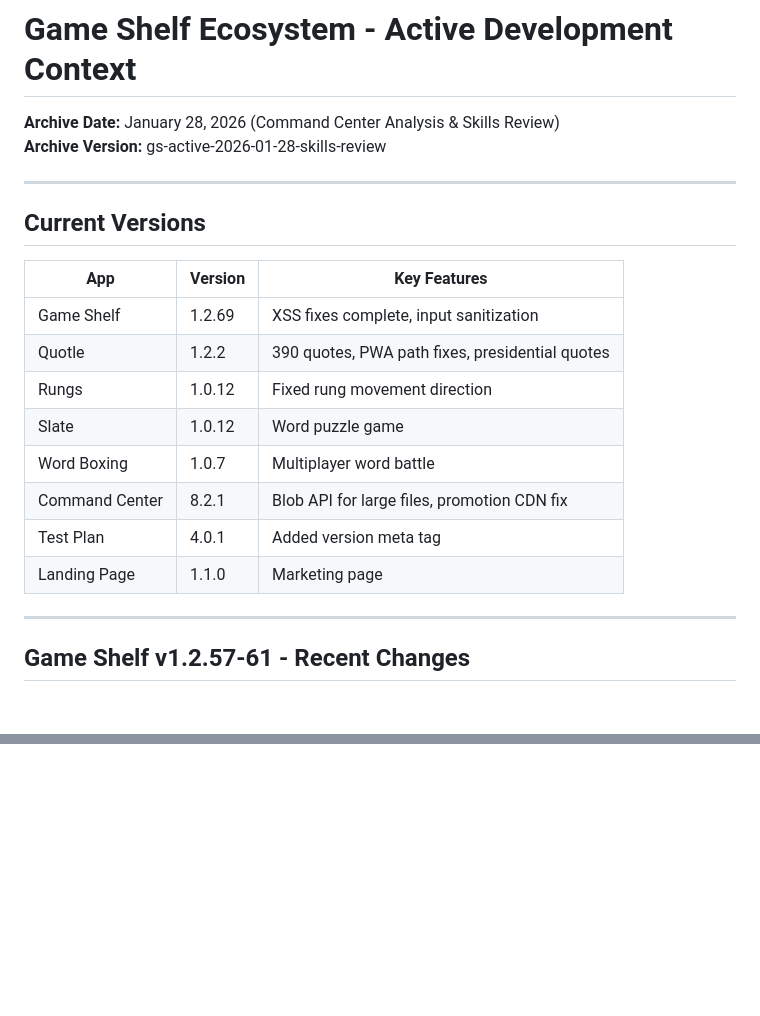
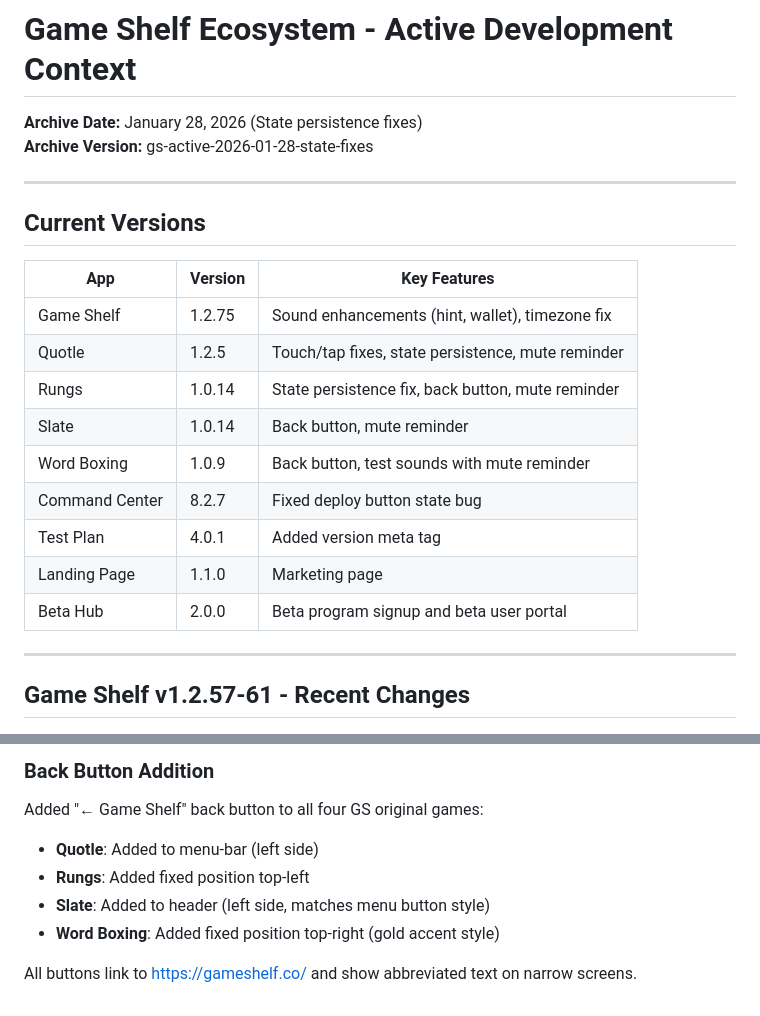
Before and after one commit to stewartdavidp-ship-it/gs-active, a Markdown page: CONTEXT.md, 2 parts joined by grey strips. Drawn GitHub-style; blank space fills up the shorter version.

Commit message:
Update CONTEXT.md - 2026-01-28

```diff
--- a/CONTEXT.md
+++ b/CONTEXT.md
@@ -1,7 +1,7 @@
 # Game Shelf Ecosystem - Active Development Context
 
-**Archive Date:** January 28, 2026 (Command Center Analysis & Skills Review)
-**Archive Version:** gs-active-2026-01-28-skills-review
+**Archive Date:** January 28, 2026 (State persistence fixes)
+**Archive Version:** gs-active-2026-01-28-state-fixes
 
 ---
 
@@ -9,14 +9,15 @@
 
 | App | Version | Key Features |
 |-----|---------|--------------|
-| Game Shelf | 1.2.69 | XSS fixes complete, input sanitization |
-| Quotle | 1.2.2 | 390 quotes, PWA path fixes, presidential quotes |
-| Rungs | 1.0.12 | Fixed rung movement direction |
-| Slate | 1.0.12 | Word puzzle game |
-| Word Boxing | 1.0.7 | Multiplayer word battle |
-| Command Center | 8.2.1 | Blob API for large files, promotion CDN fix |
+| Game Shelf | 1.2.75 | Sound enhancements (hint, wallet), timezone fix |
+| Quotle | 1.2.5 | Touch/tap fixes, state persistence, mute reminder |
+| Rungs | 1.0.14 | State persistence fix, back button, mute reminder |
+| Slate | 1.0.14 | Back button, mute reminder |
+| Word Boxing | 1.0.9 | Back button, test sounds with mute reminder |
+| Command Center | 8.2.7 | Fixed deploy button state bug |
 | Test Plan | 4.0.1 | Added version meta tag |
 | Landing Page | 1.1.0 | Marketing page |
+| Beta Hub | 2.0.0 | Beta program signup and beta user portal |
 
 ---
 
@@ -611,0 +752,9 @@ No app code was modified - this was an analysis and documentation session.
+### Back Button Addition
+
+Added "← Game Shelf" back button to all four GS original games:
+- **Quotle**: Added to menu-bar (left side)
+- **Rungs**: Added fixed position top-left
+- **Slate**: Added to header (left side, matches menu button style)
+- **Word Boxing**: Added fixed position top-right (gold accent style)
+
+All buttons link to https://gameshelf.co/ and show abbreviated text on narrow screens.
```
Also changed, not shown: other parts of CONTEXT.md (+139 -0 lines).
